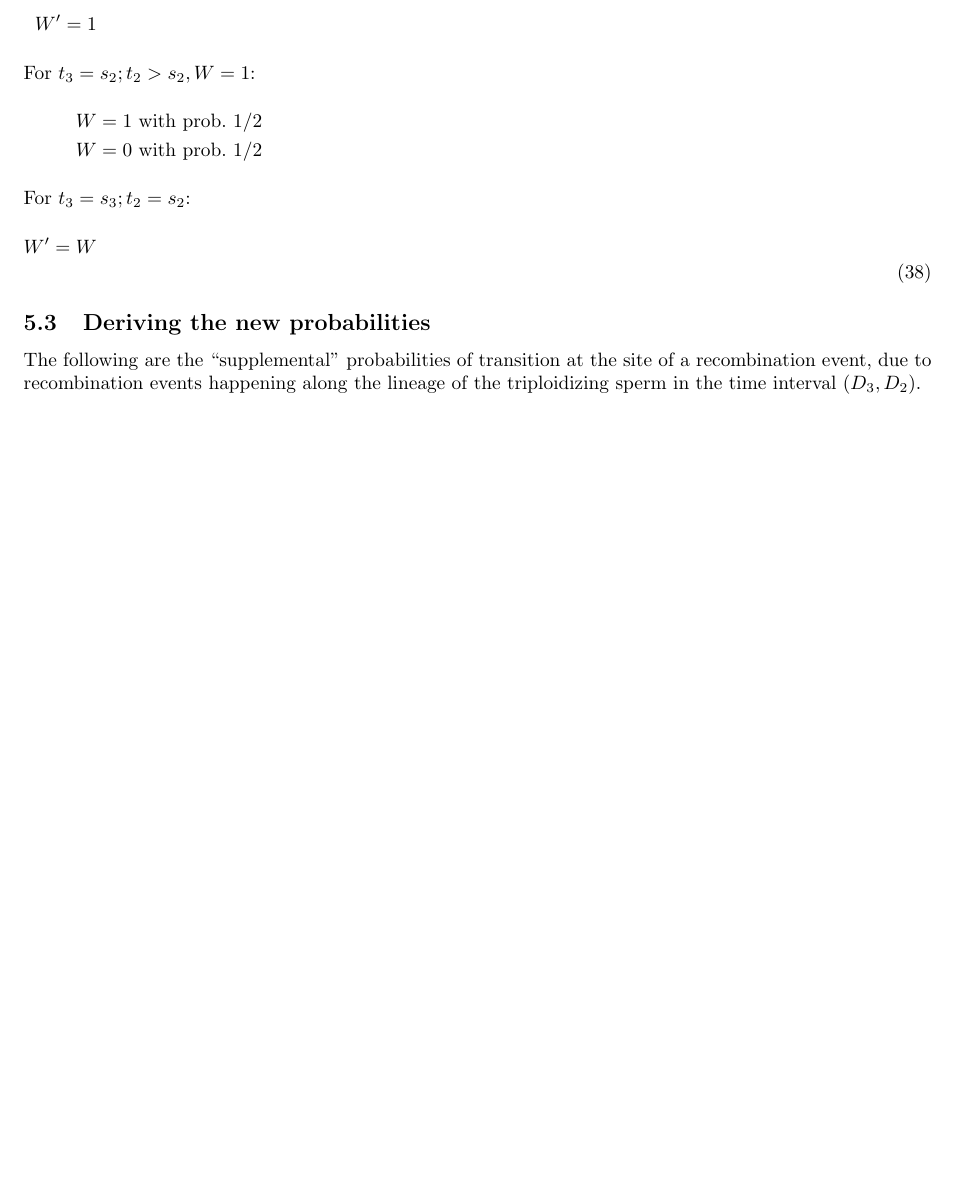
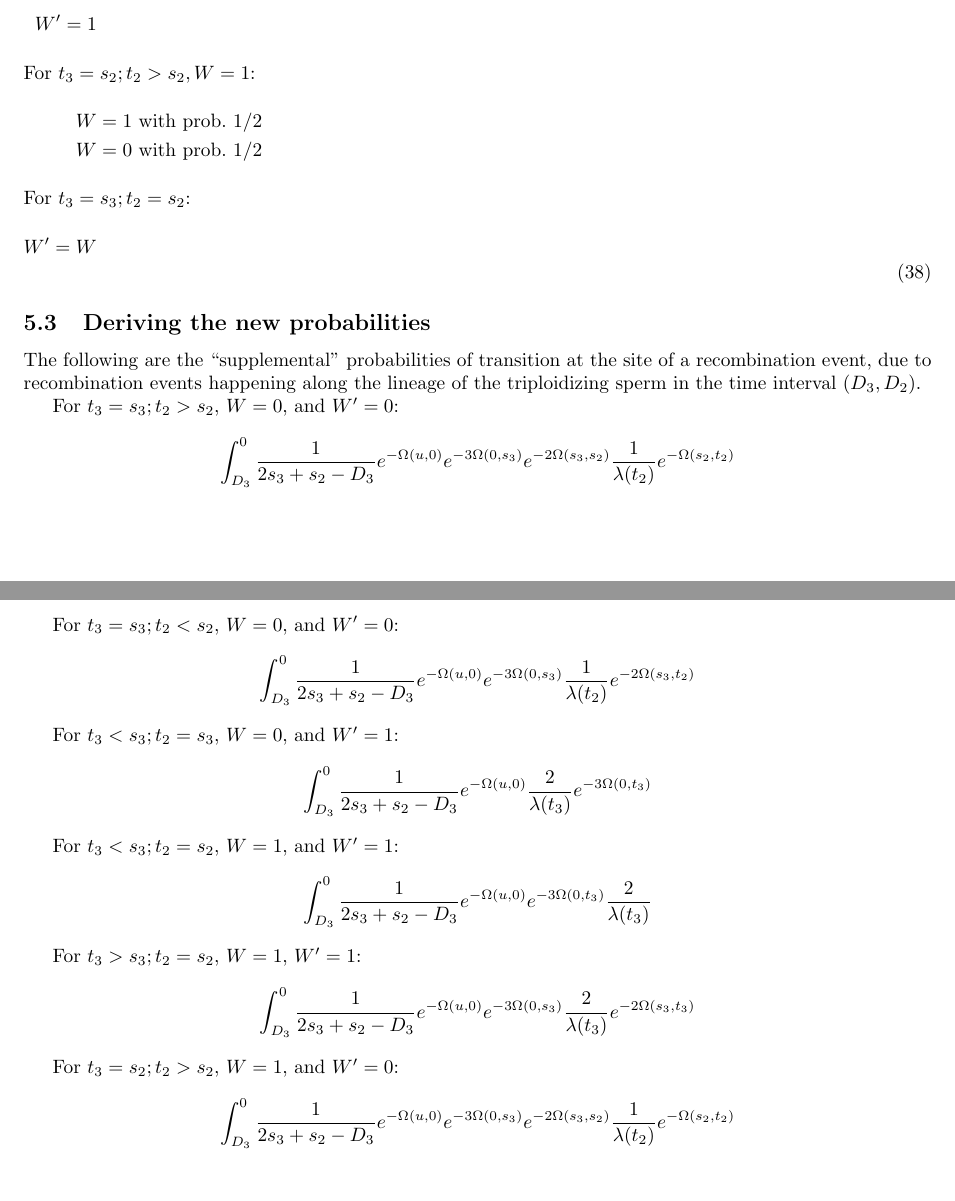
Before and after one commit to ammodramus/tsmc, a LaTeX document (doc/tsmcequations.tex): part of page 34 of 34 before the commit and two parts of pages 34 and 35 of 35 after it, the two joined at a grey line, cut so that both start at the same text, the shorter picture padded with empty space. Compiled offline with pdfLaTeX.

Commit message:
added supplemental probabilities
due to recombination in triploidizing sperm's (recent) lineage

```diff
--- a/doc/tsmcequations.tex
+++ b/doc/tsmcequations.tex
@@ -1808,7 +1808,38 @@ The following are the ``supplemental'' probabilities of transition at the site
 of a recombination event, due to recombination events happening along the
 lineage of the triploidizing sperm in the time interval $(D_3, D_2)$.
 
-%TODO here
+For $t_3=s_3;t_2>s_2$, $W = 0$, and $W' = 0$:
+\begin{equation*}
+    \int_{D_3}^{0}\frac{1}{2s_3+s_2-D_3}e^{-\Omega(u,0)}e^{-3\Omega(0,s_3)}e^{-2\Omega(s_3,s_2)}\frac{1}{\lambda(t_2)}e^{-\Omega(s_2,t_2)}
+\end{equation*}
+
+For $t_3=s_3;t_2<s_2$, $W = 0$, and $W' = 0$:
+\begin{equation*}
+    \int_{D_3}^{0}\frac{1}{2s_3+s_2-D_3}e^{-\Omega(u,0)}e^{-3\Omega(0,s_3)}\frac{1}{\lambda(t_2)}e^{-2\Omega(s_3,t_2)}
+\end{equation*}
+
+For $t_3<s_3;t_2=s_3$, $W = 0$, and $W' = 1$:
+\begin{equation*}
+    \int_{D_3}^{0}\frac{1}{2s_3+s_2-D_3}e^{-\Omega(u,0)}\frac{2}{\lambda(t_3)}e^{-3\Omega(0,t_3)}
+\end{equation*}
+
+
+For $t_3<s_3; t_2=s_2$, $W = 1$, and $W' = 1$:
+\begin{equation*}
+    \int_{D_3}^{0}\frac{1}{2s_3+s_2-D_3}e^{-\Omega(u,0)}e^{-3\Omega(0,t_3)}\frac{2}{\lambda(t_3)}
+\end{equation*}
+
+
+For $t_3>s_3; t_2=s_2$, $W = 1$, $W' = 1$:
+\begin{equation*}
+    \int_{D_3}^{0}\frac{1}{2s_3+s_2-D_3}e^{-\Omega(u,0)}e^{-3\Omega(0,s_3)}\frac{2}{\lambda(t_3)}e^{-2\Omega(s_3,t_3)}
+\end{equation*}
+
+For $t_3=s_2; t_2>s_2$, $W = 1$, and $W' = 0$:
+\begin{equation*}
+    \int_{D_3}^{0}\frac{1}{2s_3+s_2-D_3}e^{-\Omega(u,0)}e^{-3\Omega(0,s_3)}e^{-2\Omega(s_3,s_2)}\frac{1}{\lambda(t_2)}e^{-\Omega(s_2,t_2)}
+\end{equation*}
+
 
 
 \end{document}
```
Also changed, not shown: doc/tsmcequations.tex (14 more changed lines).
